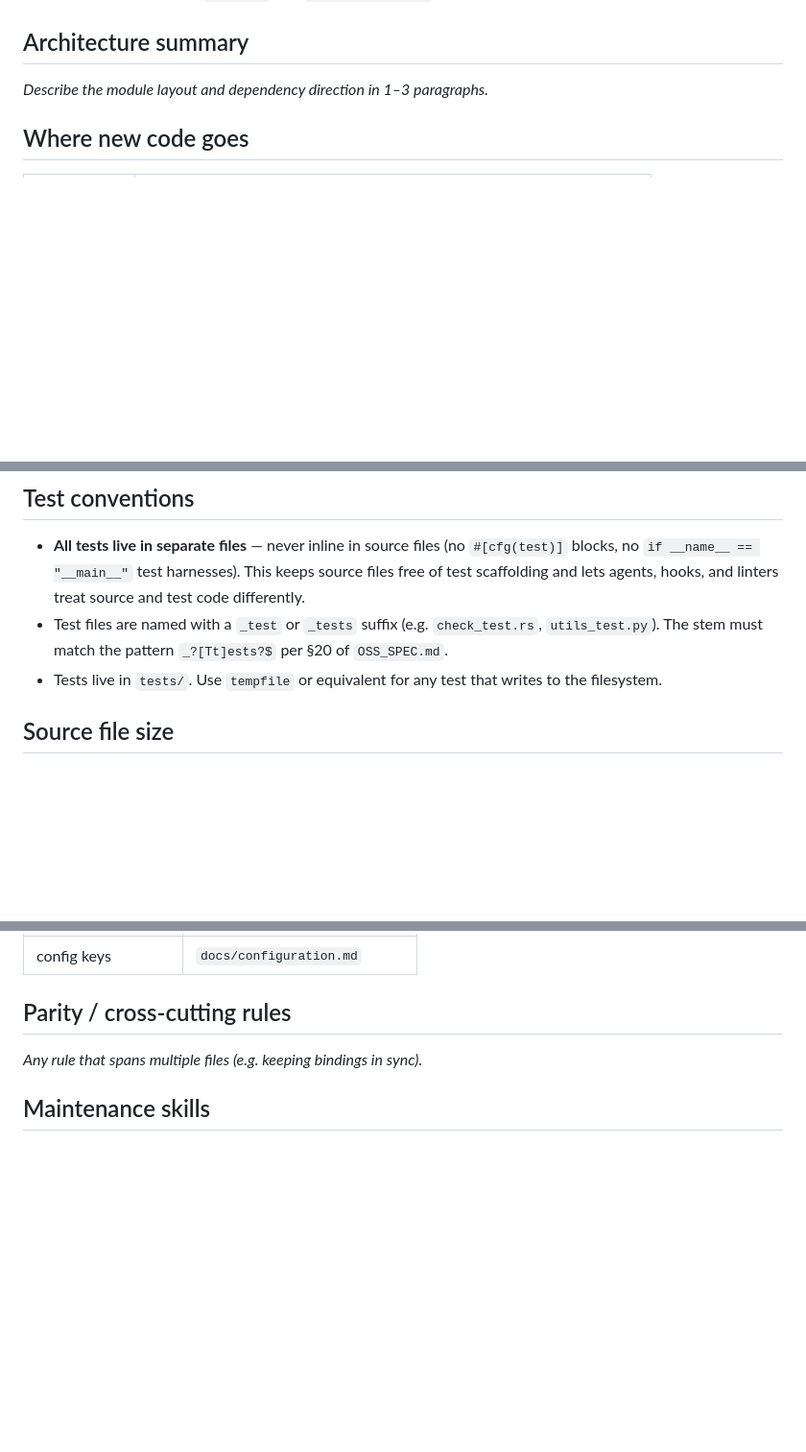
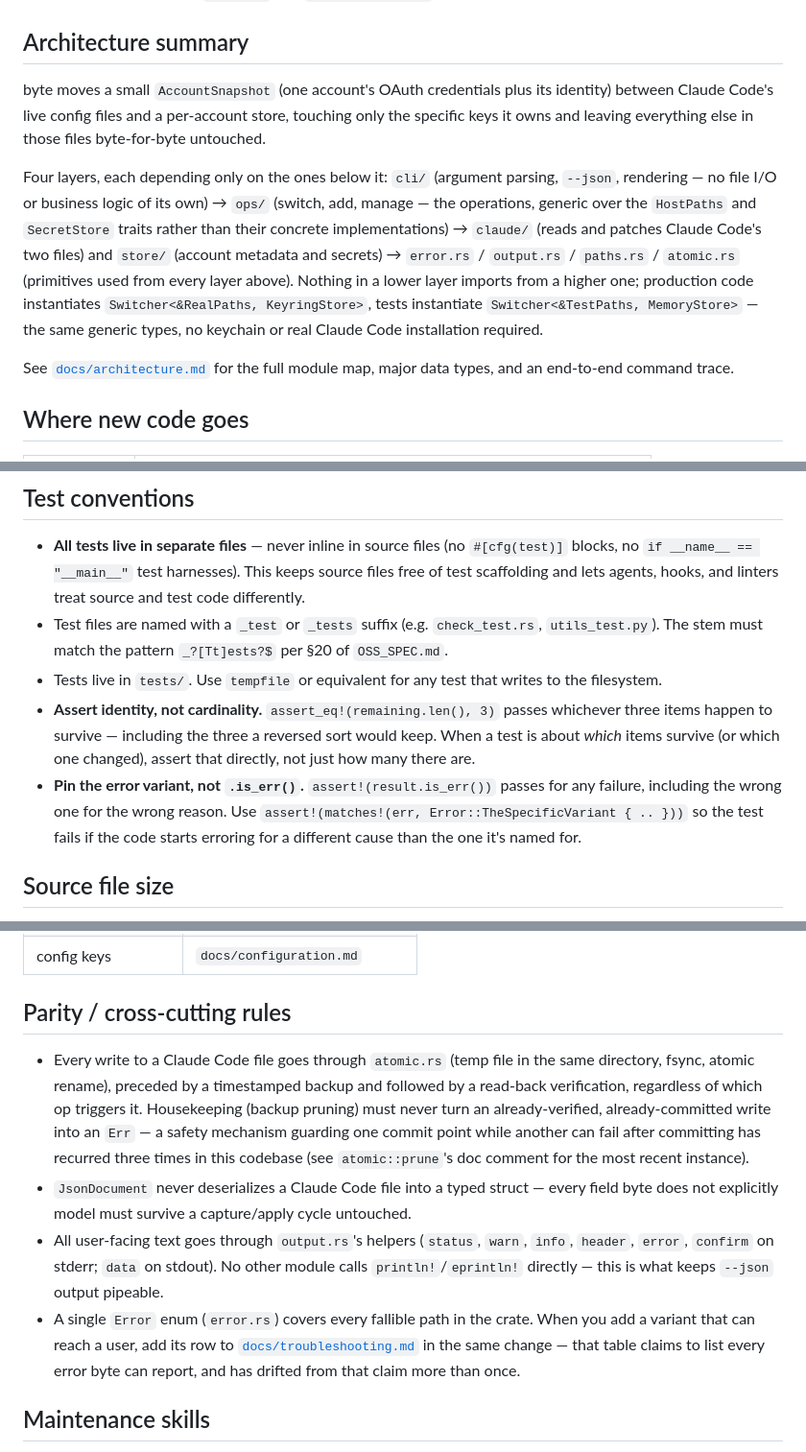
Before and after one commit to VedantMadane/byte, a Markdown page: AGENTS.md, 3 parts joined by grey strips. Shown at 96% size. Drawn GitHub-style; blank space fills up the shorter version.

Commit message:
docs: fill in AGENTS.md's architecture and parity placeholders
AGENTS.md is this repo's declared canonical agent guidance, and phases
5-7 will be driven against it, but "Architecture summary" and "Parity
/ cross-cutting rules" were still template placeholders
(docs/architecture.md already had the content). Write a short
architecture summary plus dependency direction, and four parity rules
that already govern this codebase: atomic writes with non-fatal
housekeeping, JsonDocument's untyped-passthrough guarantee, output.rs
as the only println!/eprintln! call site, and keeping
docs/troubleshooting.md's error table in sync with error.rs -- the
last one written down specifically because it had already drifted
(finding I5).

Also adds the two test conventions this build kept re-learning across
its review cycles, since a per-task review can't enforce a convention
that was never written down: assert identity, not cardinality; pin
the error variant, not .is_err().

```diff
--- a/AGENTS.md
+++ b/AGENTS.md
@@ -36,7 +36,25 @@ make fmt-check     # verify formatting (CI)
 
 ## Architecture summary
 
-_Describe the module layout and dependency direction in 1–3 paragraphs._
+byte moves a small `AccountSnapshot` (one account's OAuth credentials plus
+its identity) between Claude Code's live config files and a per-account
+store, touching only the specific keys it owns and leaving everything else
+in those files byte-for-byte untouched.
+
+Four layers, each depending only on the ones below it: `cli/` (argument
+parsing, `--json`, rendering — no file I/O or business logic of its own) →
+`ops/` (switch, add, manage — the operations, generic over the `HostPaths`
+and `SecretStore` traits rather than their concrete implementations) →
+`claude/` (reads and patches Claude Code's two files) and `store/` (account
+metadata and secrets) → `error.rs` / `output.rs` / `paths.rs` / `atomic.rs`
+(primitives used from every layer above). Nothing in a lower layer imports
+from a higher one; production code instantiates
+`Switcher<&RealPaths, KeyringStore>`, tests instantiate
+`Switcher<&TestPaths, MemoryStore>` — the same generic types, no keychain or
+real Claude Code installation required.
+
+See [`docs/architecture.md`](docs/architecture.md) for the full module map,
+major data types, and an end-to-end command trace.
 
 ## Where new code goes
 
@@ -53,6 +71,15 @@ _Describe the module layout and dependency direction in 1–3 paragraphs._
 - **All tests live in separate files** — never inline in source files (no `#[cfg(test)]` blocks, no `if __name__ == "__main__"` test harnesses). This keeps source files free of test scaffolding and lets agents, hooks, and linters treat source and test code differently.
 - Test files are named with a `_test` or `_tests` suffix (e.g. `check_test.rs`, `utils_test.py`). The stem must match the pattern `_?[Tt]ests?$` per §20 of `OSS_SPEC.md`.
 - Tests live in `tests/`. Use `tempfile` or equivalent for any test that writes to the filesystem.
+- **Assert identity, not cardinality.** `assert_eq!(remaining.len(), 3)`
+  passes whichever three items happen to survive — including the three a
+  reversed sort would keep. When a test is about *which* items survive (or
+  which one changed), assert that directly, not just how many there are.
+- **Pin the error variant, not `.is_err()`.** `assert!(result.is_err())`
+  passes for any failure, including the wrong one for the wrong reason. Use
+  `assert!(matches!(err, Error::TheSpecificVariant { .. }))` so the test
+  fails if the code starts erroring for a different cause than the one it's
+  named for.
 
 ## Source file size
 
@@ -69,7 +96,26 @@ config keys| `docs/configuration.md`
 
 ## Parity / cross-cutting rules
 
-_Any rule that spans multiple files (e.g. keeping bindings in sync)._
+- Every write to a Claude Code file goes through `atomic.rs` (temp file in
+  the same directory, fsync, atomic rename), preceded by a timestamped
+  backup and followed by a read-back verification, regardless of which op
+  triggers it. Housekeeping (backup pruning) must never turn an
+  already-verified, already-committed write into an `Err` — a safety
+  mechanism guarding one commit point while another can fail after
+  committing has recurred three times in this codebase (see
+  `atomic::prune`'s doc comment for the most recent instance).
+- `JsonDocument` never deserializes a Claude Code file into a typed struct —
+  every field byte does not explicitly model must survive a capture/apply
+  cycle untouched.
+- All user-facing text goes through `output.rs`'s helpers (`status`, `warn`,
+  `info`, `header`, `error`, `confirm` on stderr; `data` on stdout). No other
+  module calls `println!`/`eprintln!` directly — this is what keeps `--json`
+  output pipeable.
+- A single `Error` enum (`error.rs`) covers every fallible path in the
+  crate. When you add a variant that can reach a user, add its row to
+  [`docs/troubleshooting.md`](docs/troubleshooting.md) in the same change —
+  that table claims to list every error byte can report, and has drifted
+  from that claim more than once.
 
 ## Maintenance skills
 
```
